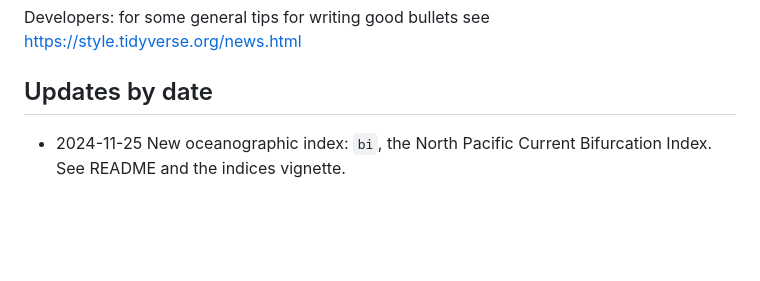
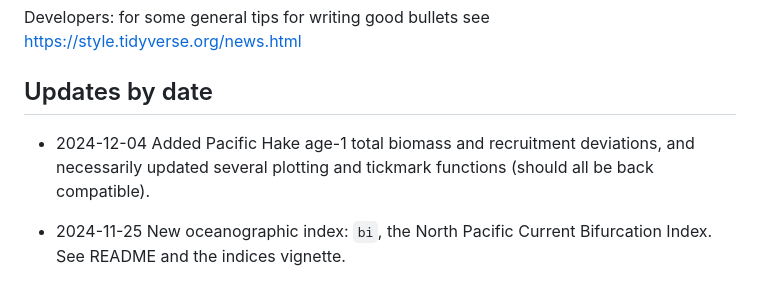
Before and after one commit to pbs-assess/pacea, a Markdown page: NEWS.md, the part around the change. Rendered like a GitHub page; blank space fills up the shorter version.

```diff
--- a/NEWS.md
+++ b/NEWS.md
@@ -4,6 +4,10 @@ Compare to the dates below to see if you wish to update the package.
 Developers: for some general tips for writing good bullets see https://style.tidyverse.org/news.html
 
 ## Updates by date
+
+* 2024-12-04 Added Pacific Hake age-1 total biomass and recruitment deviations,
+  and necessarily updated several plotting and tickmark functions (should all be back
+  compatible).
 
 * 2024-11-25 New oceanographic index: `bi`, the North Pacific Current
   Bifurcation Index. See README and the indices vignette.
```
Also changed, not shown: README.md (+13 -7 lines), man/figures/README-hake.png, 3 other files.
